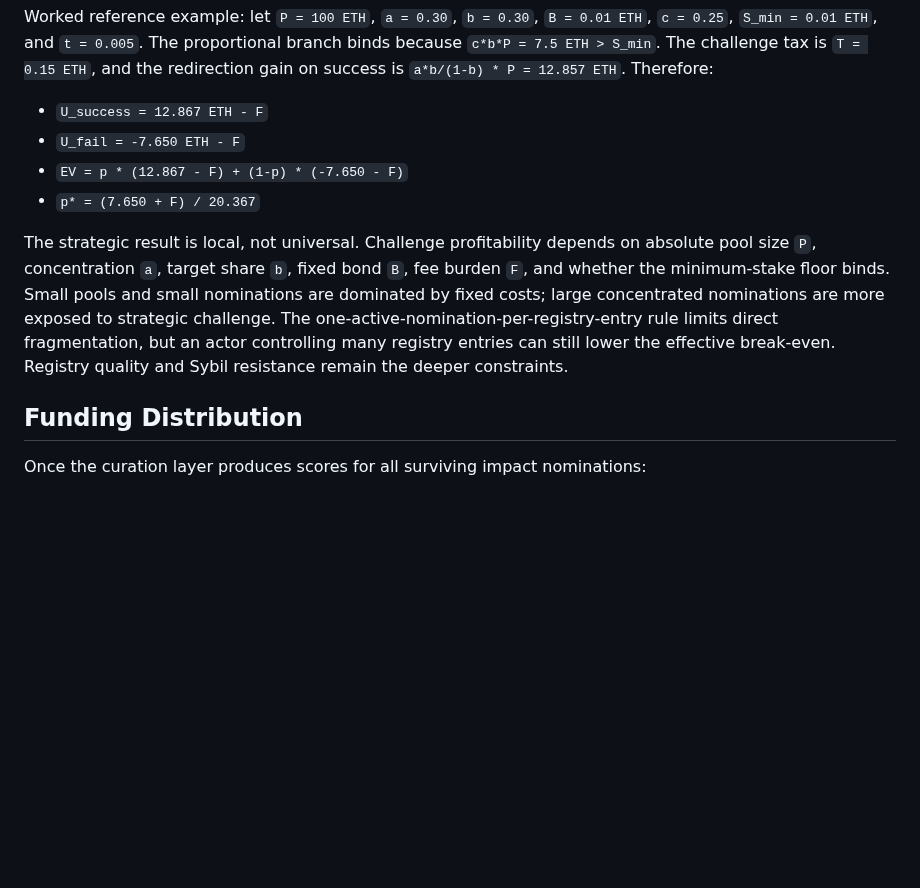
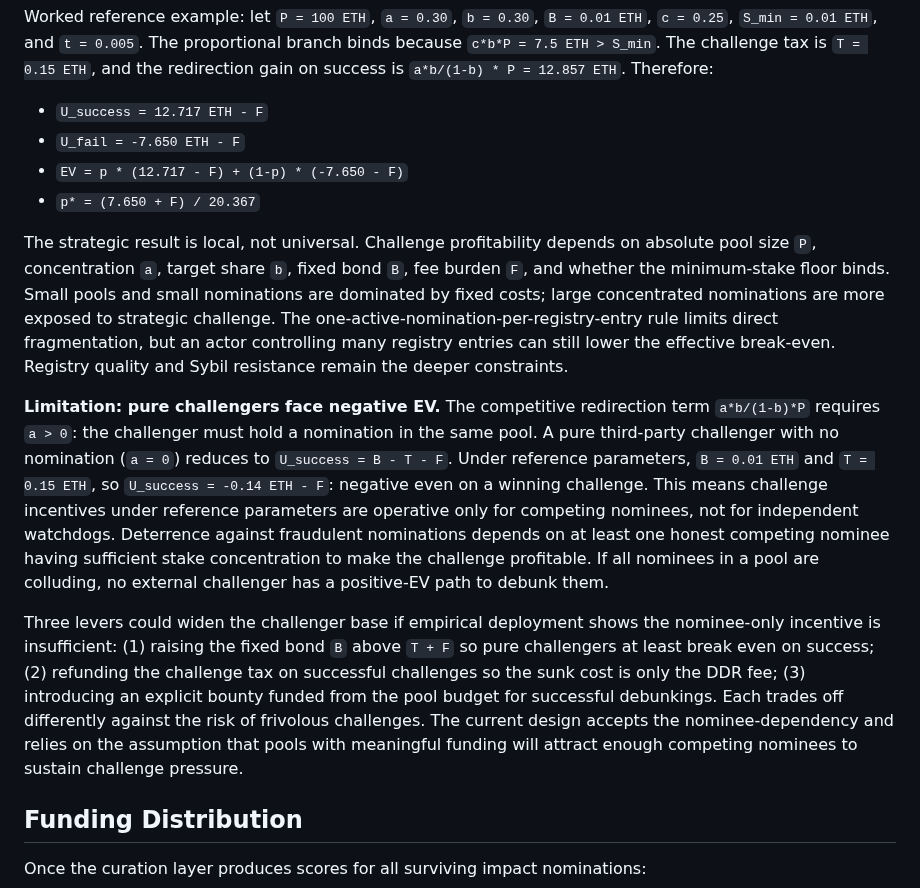
Before and after one commit to 0xferit/manuscript-decentralized-curation, a Markdown page: projects/rpgf/design.md, the part around the change. GitHub-like rendering; blank space fills up the shorter version.

Commit message:
fix: correct U_success math and document pure-challenger negative EV
Fix the worked example in Challenge Incentives: U_success was 12.867
but should be 12.717 (the challenge tax T = 0.15 was not subtracted).
The break-even probability p* was already correct since T appears in
both branches and cancels during derivation.

Add explicit analysis of the a = 0 (pure third-party challenger) case,
which yields negative EV even on success under reference parameters.
Document this as a known limitation: challenge incentives are operative
only for competing nominees, not independent watchdogs. Note three
potential levers (higher bond, tax refund on success, pool-funded
bounty) if deployment shows nominee-only incentive is insufficient.

Closes #49
Closes #55

```diff
--- a/projects/rpgf/design.md
+++ b/projects/rpgf/design.md
@@ -249,12 +249,16 @@ The break-even success probability is piecewise because the minimum challenge st
 
 Worked reference example: let `P = 100 ETH`, `a = 0.30`, `b = 0.30`, `B = 0.01 ETH`, `c = 0.25`, `S_min = 0.01 ETH`, and `t = 0.005`. The proportional branch binds because `c*b*P = 7.5 ETH > S_min`. The challenge tax is `T = 0.15 ETH`, and the redirection gain on success is `a*b/(1-b) * P = 12.857 ETH`. Therefore:
 
-- `U_success = 12.867 ETH - F`
+- `U_success = 12.717 ETH - F`
 - `U_fail = -7.650 ETH - F`
-- `EV = p * (12.867 - F) + (1-p) * (-7.650 - F)`
+- `EV = p * (12.717 - F) + (1-p) * (-7.650 - F)`
 - `p* = (7.650 + F) / 20.367`
 
 The strategic result is local, not universal. Challenge profitability depends on absolute pool size `P`, concentration `a`, target share `b`, fixed bond `B`, fee burden `F`, and whether the minimum-stake floor binds. Small pools and small nominations are dominated by fixed costs; large concentrated nominations are more exposed to strategic challenge. The one-active-nomination-per-registry-entry rule limits direct fragmentation, but an actor controlling many registry entries can still lower the effective break-even. Registry quality and Sybil resistance remain the deeper constraints.
+
+**Limitation: pure challengers face negative EV.** The competitive redirection term `a*b/(1-b)*P` requires `a > 0`: the challenger must hold a nomination in the same pool. A pure third-party challenger with no nomination (`a = 0`) reduces to `U_success = B - T - F`. Under reference parameters, `B = 0.01 ETH` and `T = 0.15 ETH`, so `U_success = -0.14 ETH - F`: negative even on a winning challenge. This means challenge incentives under reference parameters are operative only for competing nominees, not for independent watchdogs. Deterrence against fraudulent nominations depends on at least one honest competing nominee having sufficient stake concentration to make the challenge profitable. If all nominees in a pool are colluding, no external challenger has a positive-EV path to debunk them.
+
+Three levers could widen the challenger base if empirical deployment shows the nominee-only incentive is insufficient: (1) raising the fixed bond `B` above `T + F` so pure challengers at least break even on success; (2) refunding the challenge tax on successful challenges so the sunk cost is only the DDR fee; (3) introducing an explicit bounty funded from the pool budget for successful debunkings. Each trades off differently against the risk of frivolous challenges. The current design accepts the nominee-dependency and relies on the assumption that pools with meaningful funding will attract enough competing nominees to sustain challenge pressure.
 
 ## Funding Distribution
 
```
